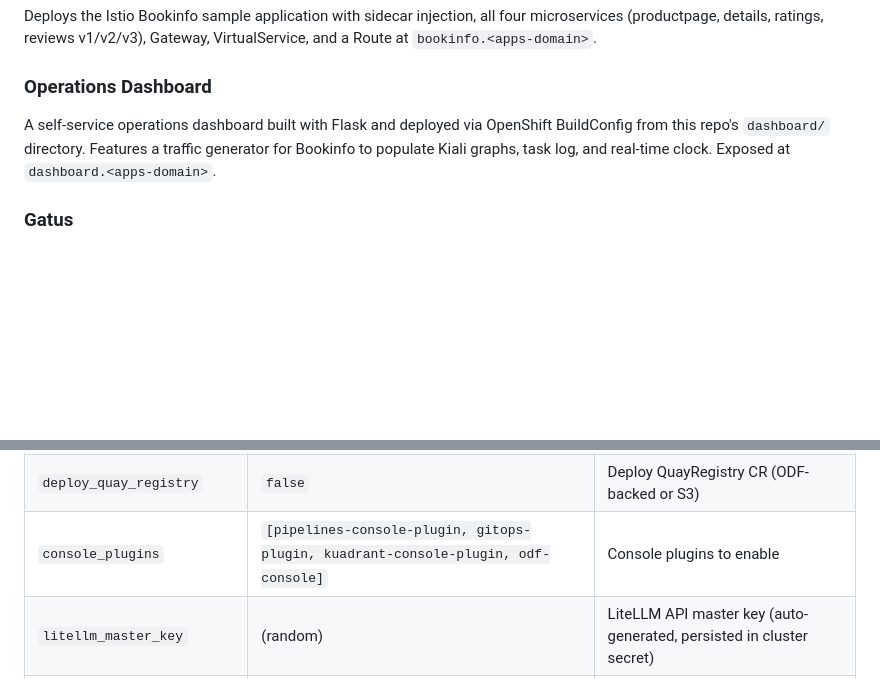
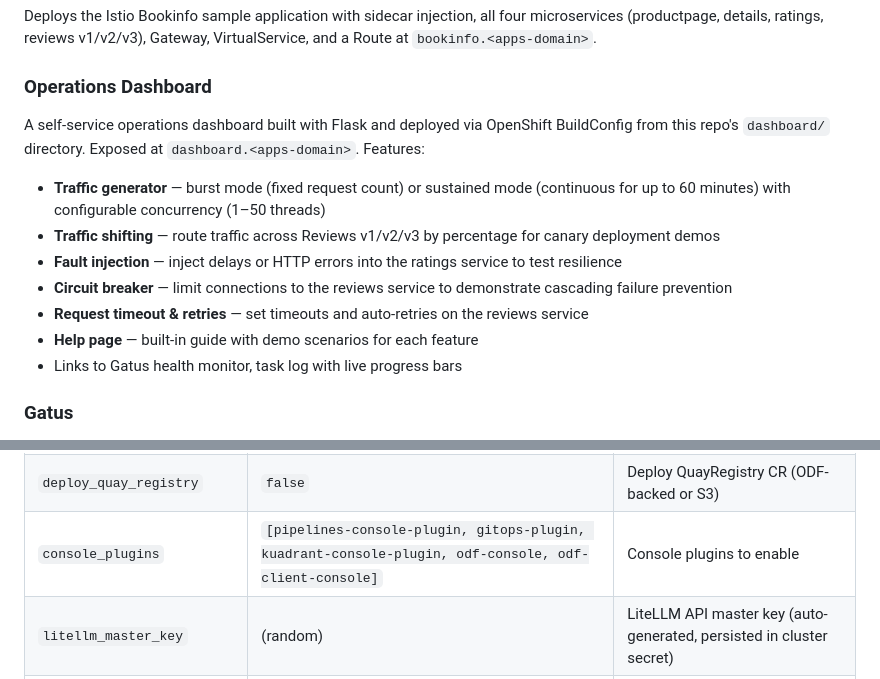
Before and after one commit to explicitworkload/ocp-provisioning, a Markdown page: ansible/README.md, 2 parts joined by grey strips. Rendered like a GitHub page; blank space fills up the shorter version.

Commit message:
Update READMEs with Service Mesh controls and dashboard features

```diff
--- a/ansible/README.md
+++ b/ansible/README.md
@@ -86,7 +86,14 @@ Deploys the Istio Bookinfo sample application with sidecar injection, all four m
 
 ### Operations Dashboard
 
-A self-service operations dashboard built with Flask and deployed via OpenShift BuildConfig from this repo's `dashboard/` directory. Features a traffic generator for Bookinfo to populate Kiali graphs, task log, and real-time clock. Exposed at `dashboard.<apps-domain>`.
+A self-service operations dashboard built with Flask and deployed via OpenShift BuildConfig from this repo's `dashboard/` directory. Exposed at `dashboard.<apps-domain>`. Features:
+- **Traffic generator** — burst mode (fixed request count) or sustained mode (continuous for up to 60 minutes) with configurable concurrency (1–50 threads)
+- **Traffic shifting** — route traffic across Reviews v1/v2/v3 by percentage for canary deployment demos
+- **Fault injection** — inject delays or HTTP errors into the ratings service to test resilience
+- **Circuit breaker** — limit connections to the reviews service to demonstrate cascading failure prevention
+- **Request timeout & retries** — set timeouts and auto-retries on the reviews service
+- **Help page** — built-in guide with demo scenarios for each feature
+- Links to Gatus health monitor, task log with live progress bars
 
 ### Gatus
 
@@ -149,7 +156,7 @@ All variables are in `group_vars/all.yml`:
 | `model_max_model_len` | `32768` | vLLM max model context length (must fit GPU VRAM) |
 | `model_max_output_tokens` | `4096` | Max output tokens per generation request |
 | `deploy_quay_registry` | `false` | Deploy QuayRegistry CR (ODF-backed or S3) |
-| `console_plugins` | `[pipelines-console-plugin, gitops-plugin, kuadrant-console-plugin, odf-console]` | Console plugins to enable |
+| `console_plugins` | `[pipelines-console-plugin, gitops-plugin, kuadrant-console-plugin, odf-console, odf-client-console]` | Console plugins to enable |
 | `litellm_master_key` | (random) | LiteLLM API master key (auto-generated, persisted in cluster secret) |
 | `litellm_ui_password` | (random) | LiteLLM UI password (auto-generated, persisted in cluster secret) |
 | `litellm_admin_email` | `admin@example.com` | Email for the LiteLLM proxy admin user |
```
Also changed, not shown: README.md (+3 -2 lines).
